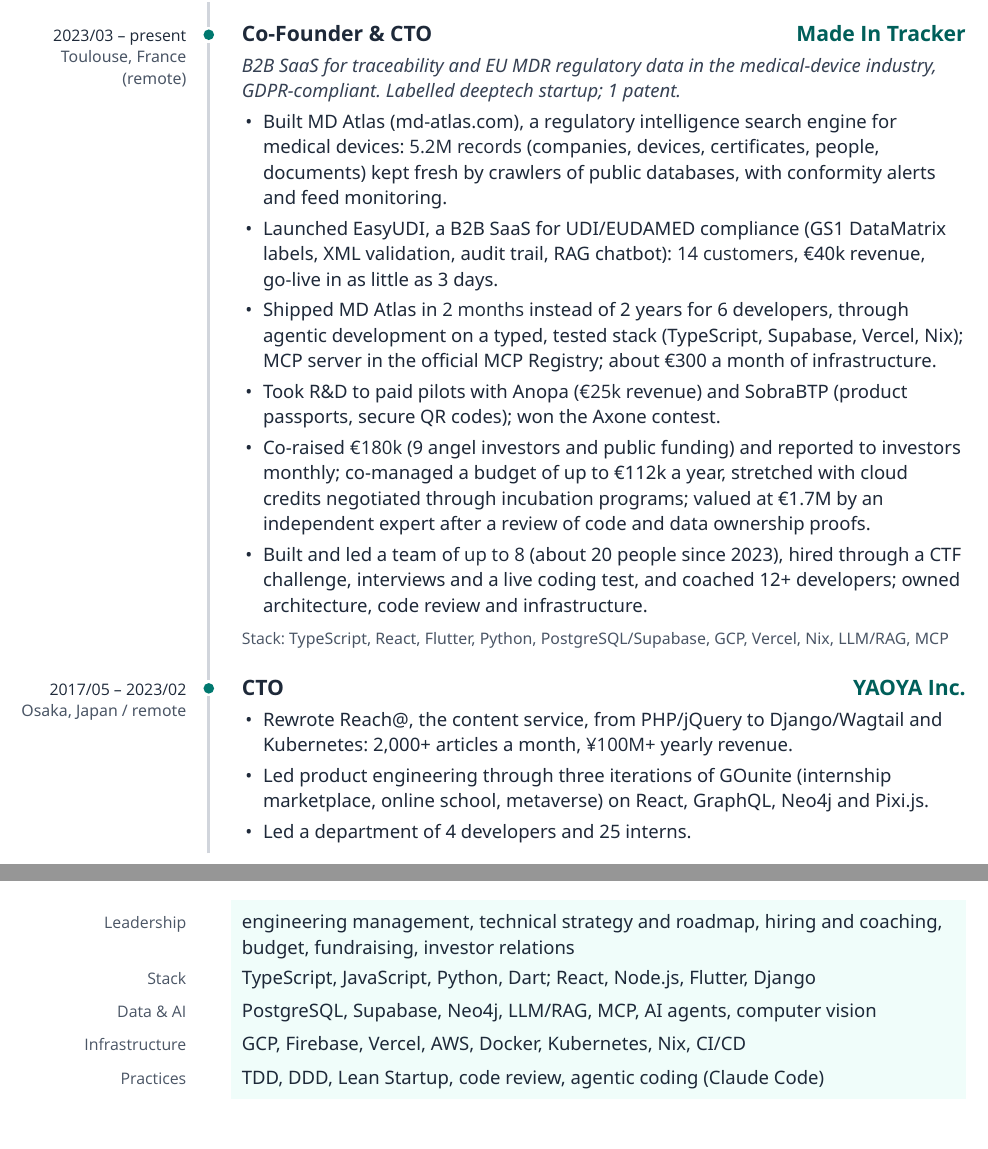
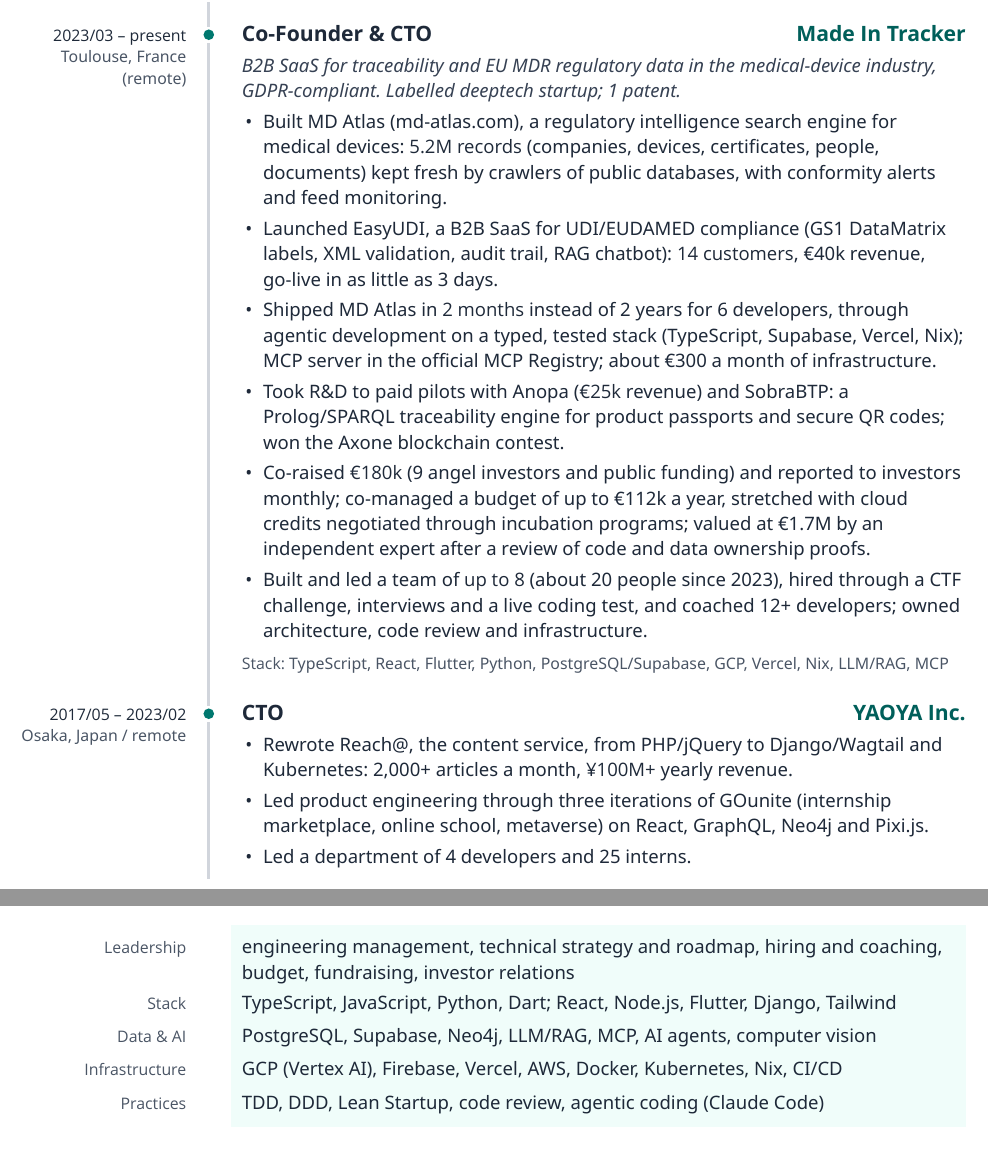
Before and after one commit to AdrienLemaire/cv, a LaTeX CV (2026/cto/CV_2026-10.tex): two parts of pages 1 and 2 of 2, joined at a grey line, cut so that both start at the same text. Compiled offline with XeLaTeX; a missing font is replaced by an installed copy or a similar font.

Commit message:
Add Prolog/SPARQL, blockchain, Tailwind and Vertex AI keywords

```diff
--- a/2026/cto/CV_2026-10.tex
+++ b/2026/cto/CV_2026-10.tex
@@ -273,7 +273,8 @@
       (TypeScript, Supabase, Vercel, Nix); MCP server in the official MCP
       Registry; about €300 a month of infrastructure.
     \item Took R\&D to paid pilots with Anopa ({\semibold €25k} revenue) and
-      SobraBTP (product passports, secure QR codes); won the Axone contest.
+      SobraBTP: a Prolog/SPARQL traceability engine for product passports and
+      secure QR codes; won the Axone blockchain contest.
     \item Co-raised {\semibold €180k} (9 angel investors and public funding)
       and reported to investors monthly; co-managed a budget of up to €112k a
       year, stretched with cloud credits negotiated through incubation
@@ -364,10 +365,10 @@
 \skill{Leadership}{engineering management, technical strategy and roadmap,
   hiring and coaching, budget, fundraising, investor relations}
 \skill{Stack}{TypeScript, JavaScript, Python, Dart; React,
-  Node.js, Flutter, Django}
+  Node.js, Flutter, Django, Tailwind}
 \skill{Data \& AI}{PostgreSQL, Supabase, Neo4j, LLM/RAG, MCP,
   AI agents, computer vision}
-\skill{Infrastructure}{GCP, Firebase, Vercel, AWS, Docker, Kubernetes, Nix,
+\skill{Infrastructure}{GCP (Vertex AI), Firebase, Vercel, AWS, Docker, Kubernetes, Nix,
   CI/CD}
 \skill[6pt]{Practices}{TDD, DDD, Lean Startup, code review,
   agentic coding (Claude Code)}
```
Also changed, not shown: 2026/cto/CV_2026-10.pdf.
